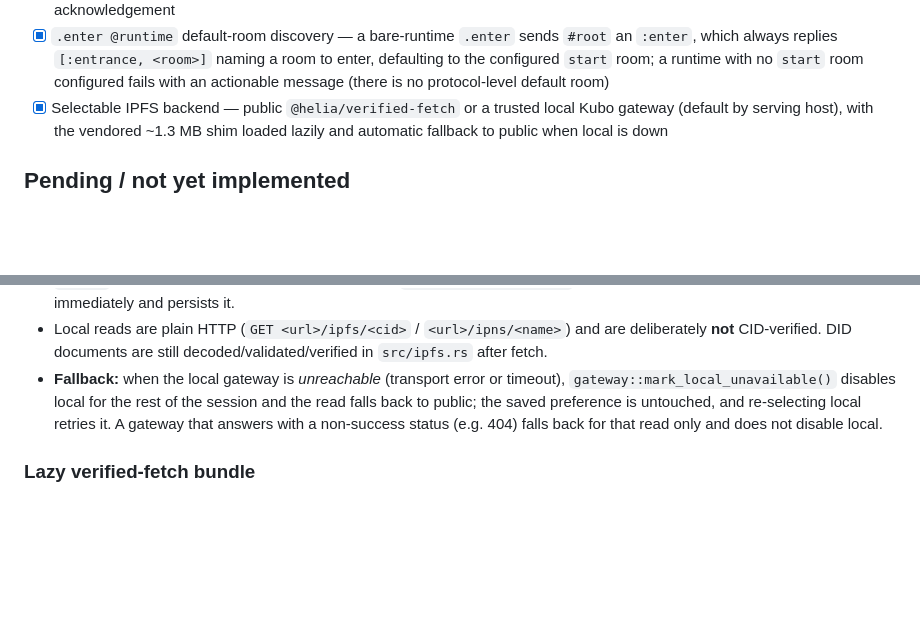
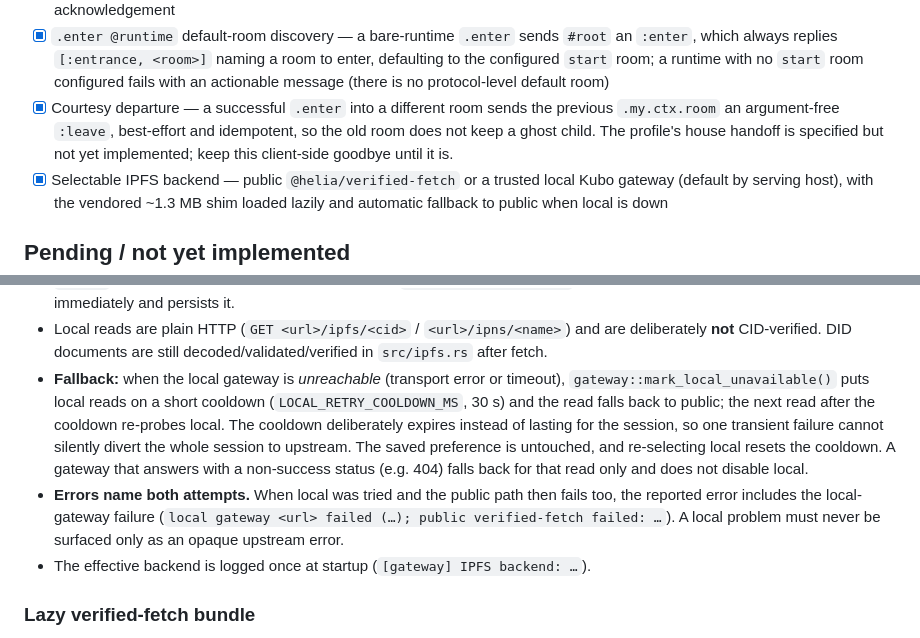
Before and after one commit to bahner/ma-operator, a Markdown page: AGENTS.md, 2 parts joined by grey strips. GitHub-like rendering; blank space fills up the shorter version.

Commit message:
Document courteous departure and the gateway cooldown
Record the courtesy-departure behaviour now implemented by the inbox poller, and describe the local-gateway fallback as a 30-second cooldown rather than a session-wide disable, including the combined local/public error text and the startup backend log.

```diff
--- a/AGENTS.md
+++ b/AGENTS.md
@@ -173,6 +173,11 @@ Makefile
       naming a room to enter, defaulting to the configured `start` room; a
       runtime with no `start` room configured fails with an actionable message (there is no
       protocol-level default room)
+- [x] Courtesy departure — a successful `.enter` into a different room sends
+      the previous `.my.ctx.room` an argument-free `:leave`, best-effort and
+      idempotent, so the old room does not keep a ghost child. The profile's
+      house handoff is specified but not yet implemented; keep this client-side
+      goodbye until it is.
 - [x] Selectable IPFS backend — public `@helia/verified-fetch` or a trusted
       local Kubo gateway (default by serving host), with the vendored ~1.3 MB
       shim loaded lazily and automatic fallback to public when local is down
@@ -798,11 +803,19 @@ runtime and held in `src/gateway.rs`:
   are deliberately **not** CID-verified. DID documents are still
   decoded/validated/verified in `src/ipfs.rs` after fetch.
 - **Fallback:** when the local gateway is *unreachable* (transport error or
-  timeout), `gateway::mark_local_unavailable()` disables local for the rest of
-  the session and the read falls back to public; the saved preference is
-  untouched, and re-selecting local retries it. A gateway that answers with a
-  non-success status (e.g. 404) falls back for that read only and does not
-  disable local.
+  timeout), `gateway::mark_local_unavailable()` puts local reads on a short
+  cooldown (`LOCAL_RETRY_COOLDOWN_MS`, 30 s) and the read falls back to public;
+  the next read after the cooldown re-probes local. The cooldown deliberately
+  expires instead of lasting for the session, so one transient failure cannot
+  silently divert the whole session to upstream. The saved preference is
+  untouched, and re-selecting local resets the cooldown. A gateway that answers
+  with a non-success status (e.g. 404) falls back for that read only and does
+  not disable local.
+- **Errors name both attempts.** When local was tried and the public path then
+  fails too, the reported error includes the local-gateway failure
+  (`local gateway <url> failed (…); public verified-fetch failed: …`). A local
+  problem must never be surfaced only as an opaque upstream error.
+- The effective backend is logged once at startup (`[gateway] IPFS backend: …`).
 
 ### Lazy verified-fetch bundle
 
```
